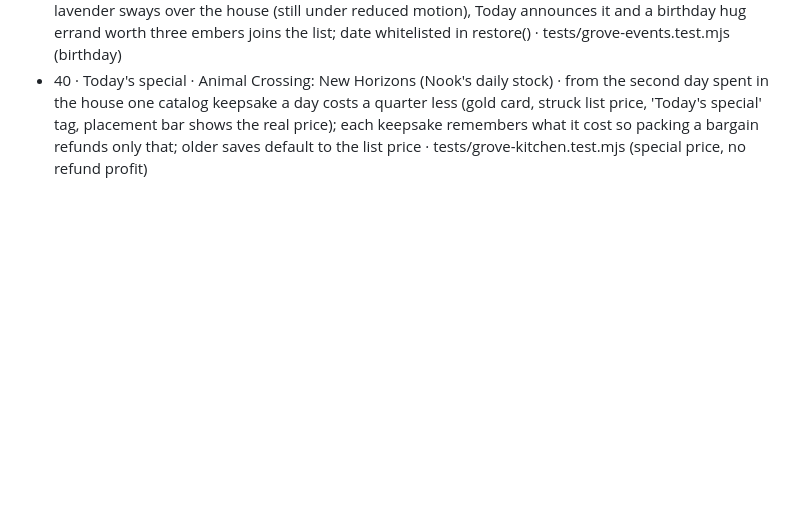
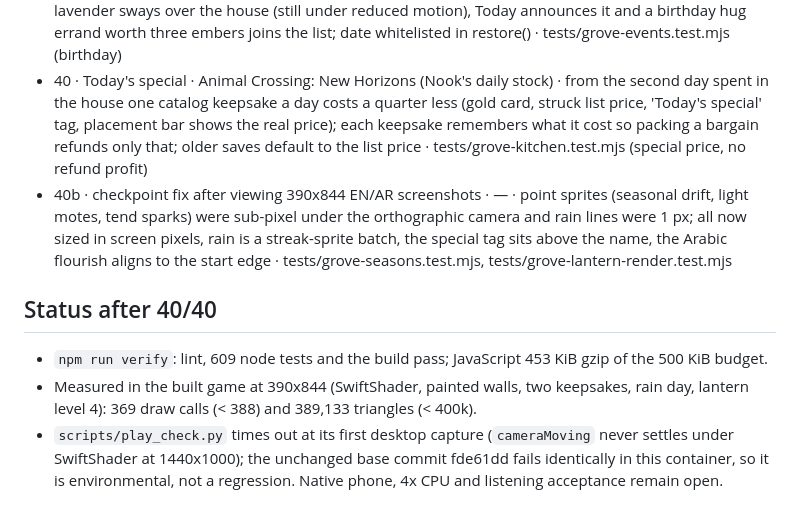
Before and after one commit to TasneemKJ/Bait-Al-dumiah, a Markdown page: docs/research/ITERATIONS-40.md, the part around the change. Rendered like a GitHub page; blank space fills up the shorter version.

```diff
--- a/docs/research/ITERATIONS-40.md
+++ b/docs/research/ITERATIONS-40.md
@@ -44,3 +44,9 @@ n · title · reference · what changed · test.
 - 38 · Morning letter · Animal Crossing: New Horizons (mail) · from the second fresh day a letter waits under the door (eight neighbours of the lane in turn, including one in the visitor's small careful hand); Today shows it folded with Read, reading pays three buttons once and keeps the letter open for the day; unread mail dots Today; mail whitelisted in restore() · tests/grove-finds.test.mjs (mail)
 - 39 · Resident birthdays · Animal Crossing: New Horizons · each resident has a made-on day in the device calendar (Lina 20 Oct, Noor 3 Mar, Sami 14 Jul); on it paper bunting in rose, gold, mint and lavender sways over the house (still under reduced motion), Today announces it and a birthday hug errand worth three embers joins the list; date whitelisted in restore() · tests/grove-events.test.mjs (birthday)
 - 40 · Today's special · Animal Crossing: New Horizons (Nook's daily stock) · from the second day spent in the house one catalog keepsake a day costs a quarter less (gold card, struck list price, 'Today's special' tag, placement bar shows the real price); each keepsake remembers what it cost so packing a bargain refunds only that; older saves default to the list price · tests/grove-kitchen.test.mjs (special price, no refund profit)
+- 40b · checkpoint fix after viewing 390x844 EN/AR screenshots · — · point sprites (seasonal drift, light motes, tend sparks) were sub-pixel under the orthographic camera and rain lines were 1 px; all now sized in screen pixels, rain is a streak-sprite batch, the special tag sits above the name, the Arabic flourish aligns to the start edge · tests/grove-seasons.test.mjs, tests/grove-lantern-render.test.mjs
+
+## Status after 40/40
+- `npm run verify`: lint, 609 node tests and the build pass; JavaScript 453 KiB gzip of the 500 KiB budget.
+- Measured in the built game at 390x844 (SwiftShader, painted walls, two keepsakes, rain day, lantern level 4): 369 draw calls (< 388) and 389,133 triangles (< 400k).
+- `scripts/play_check.py` times out at its first desktop capture (`cameraMoving` never settles under SwiftShader at 1440x1000); the unchanged base commit fde61dd fails identically in this container, so it is environmental, not a regression. Native phone, 4x CPU and listening acceptance remain open.
```
Also changed, not shown: DESIGN.md (+3 -0 lines), TODO.md (+3 -0 lines).
